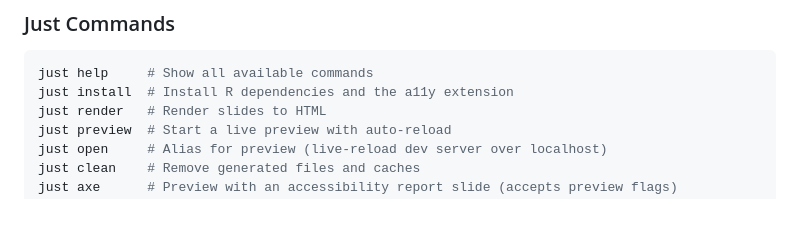
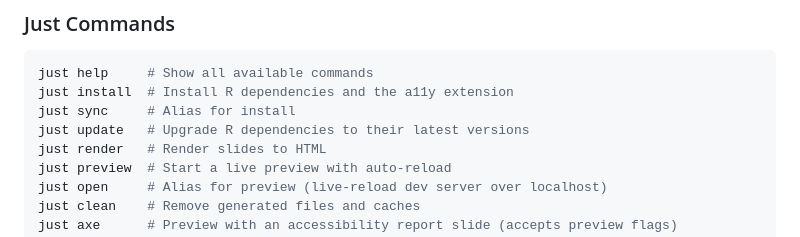
Before and after one commit to IndrajeetPatil/preventive-r-package-care, a Markdown page: README.md, the part around one of its changes. Drawn GitHub-style; blank space fills up the shorter version.

````diff
--- a/README.md
+++ b/README.md
@@ -39,6 +41,8 @@ just install
 ```bash
 just help     # Show all available commands
 just install  # Install R dependencies and the a11y extension
+just sync     # Alias for install
+just update   # Upgrade R dependencies to their latest versions
 just render   # Render slides to HTML
 just preview  # Start a live preview with auto-reload
 just open     # Alias for preview (live-reload dev server over localhost)
````
Also changed, not shown: other parts of README.md (+2 -0 lines), AGENTS.md (+4 -2 lines).
